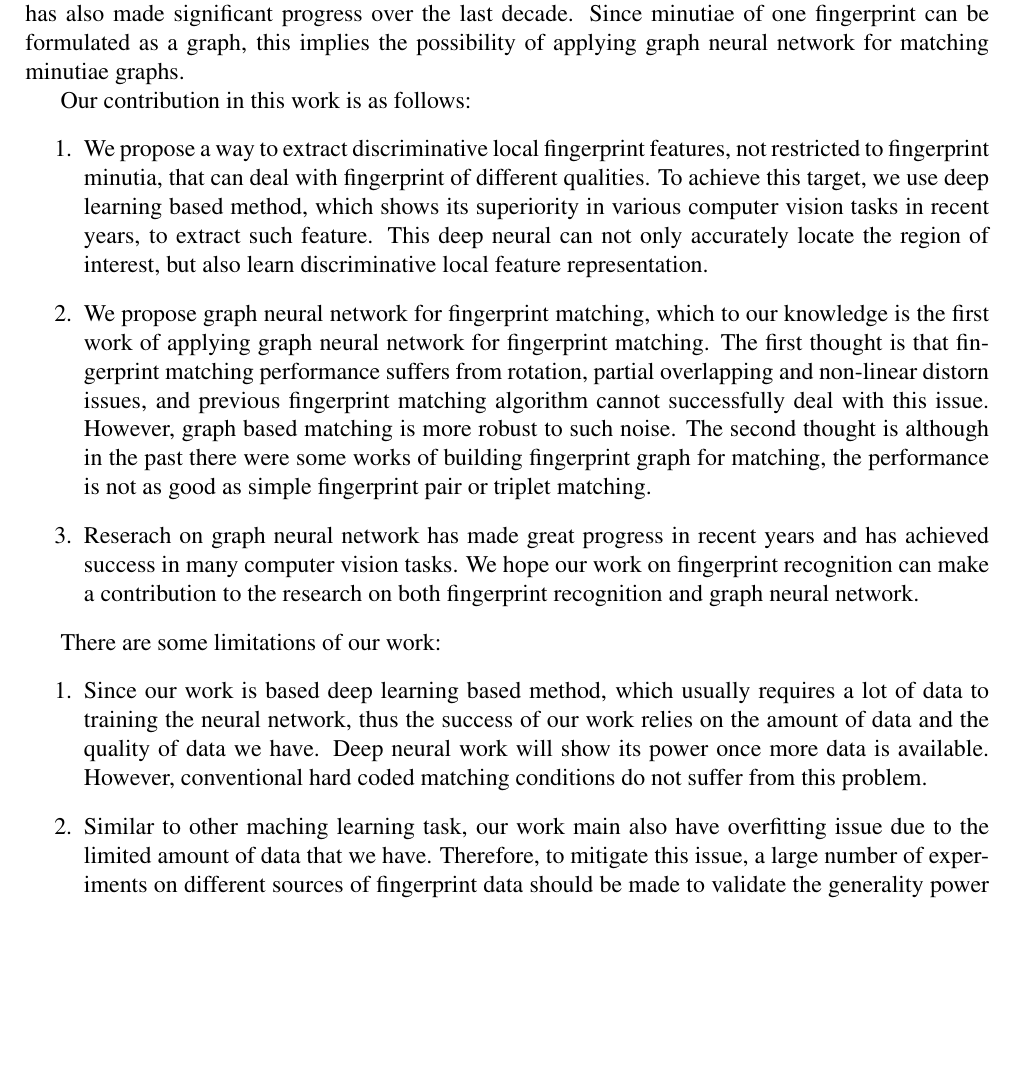
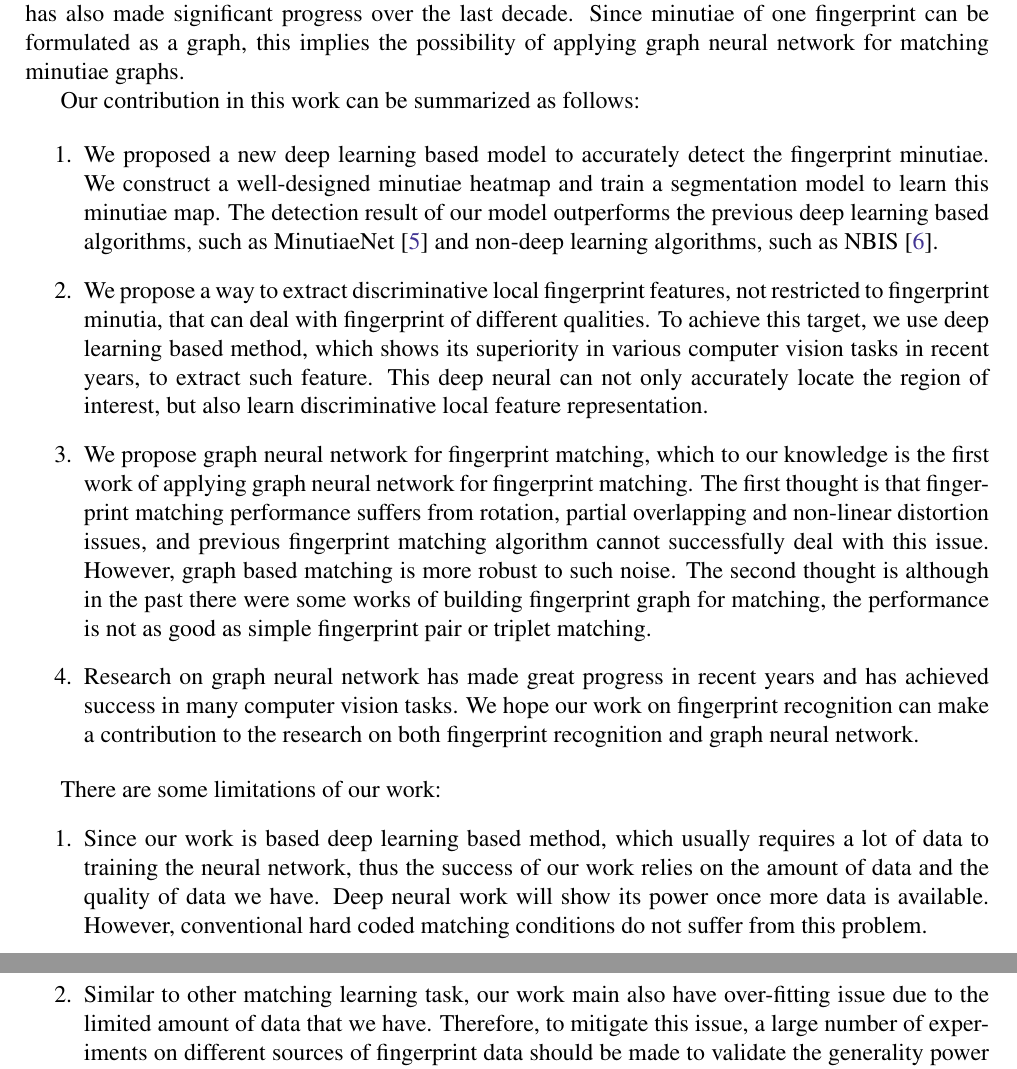
Before and after one commit to freegliboracle/comp6706, a LaTeX paper (report.tex, which reads section1_introduction.tex): part of page 3 of 14 before the commit and two parts of pages 3 and 4 of 14 after it, the two joined at a grey line, cut so that both start at the same text, the shorter picture padded with empty space. Compiled offline with pdfLaTeX.

Commit message:
Update the contribution part

```diff
--- a/section1_introduction.tex
+++ b/section1_introduction.tex
@@ -15,17 +15,20 @@ Fingerprint recognition algorithm, or fingerprint matching algorithm, can basica
 
 Conventional minutiae based fingerprint recognition method considers matching minutiae pairs by comparing minutiae between two fingerprints. The fast development and increasing popularity of deep learning methods shows remarkable progress in computer vision tasks. Some challenging biometric problems, such as face recognition \cite{SchroffCVPR2015facenet} and iris recognition \cite{ZhaoICCV2017}, have achieved great success thanks to deep learning based methods. There are also some works on using deep learning based methods for fingerprint matching and research shows that deep learning method can also improve fingerprint matching in some scenarios. As another popular research area, graph neural network has also made significant progress over the last decade. Since minutiae of one fingerprint can be formulated as a graph, this implies the possibility of applying graph neural network for matching minutiae graphs.
 
-Our contribution in this work is as follows:
+Our contribution in this work can be summarized as follows:
+
 \begin{enumerate}
+    \item We proposed a new deep learning based model to accurately detect the fingerprint minutiae. We construct a well-designed minutiae heatmap and train a segmentation model to learn this minutiae map. The detection result of our model outperforms the previous deep learning based algorithms, such as MinutiaeNet \cite{NguyenICB2018} and non-deep learning algorithms, such as NBIS \cite{NBIS}.
     \item We propose a way to extract discriminative local fingerprint features, not restricted to fingerprint minutia, that can deal with fingerprint of different qualities. To achieve this target, we use deep learning based method, which shows its superiority in various computer vision tasks in recent years, to extract such feature. This deep neural can not only accurately locate the region of interest, but also learn discriminative local feature representation.
-    \item We propose graph neural network for fingerprint matching, which to our knowledge is the first work of applying graph neural network for fingerprint matching. The first thought is that fingerprint matching performance suffers from rotation, partial overlapping and non-linear distorn issues, and previous fingerprint matching algorithm cannot successfully deal with this issue. However, graph based matching is more robust to such noise. The second thought is although in the past there were some works of building fingerprint graph for matching, the performance is not as good as simple fingerprint pair or triplet matching.
-    \item Reserach on graph neural network has made great progress in recent years and has achieved success in many computer vision tasks. We hope our work on fingerprint recognition can make a contribution to the research on both fingerprint recognition and graph neural network.
+    \item We propose graph neural network for fingerprint matching, which to our knowledge is the first work of applying graph neural network for fingerprint matching. The first thought is that fingerprint matching performance suffers from rotation, partial overlapping and non-linear distortion issues, and previous fingerprint matching algorithm cannot successfully deal with this issue. However, graph based matching is more robust to such noise. The second thought is although in the past there were some works of building fingerprint graph for matching, the performance is not as good as simple fingerprint pair or triplet matching.
+    \item Research on graph neural network has made great progress in recent years and has achieved success in many computer vision tasks. We hope our work on fingerprint recognition can make a contribution to the research on both fingerprint recognition and graph neural network.
 \end{enumerate}
 
+% TODO: move limitations to the end of this paper
 There are some limitations of our work:
 \begin{enumerate}
     \item Since our work is based deep learning based method, which usually requires a lot of data to training the neural network, thus the success of our work relies on the amount of data and the quality of data we have. Deep neural work will show its power once more data is available. However, conventional hard coded matching conditions do not suffer from this problem.
-    \item Similar to other maching learning task, our work main also have overfitting issue due to the limited amount of data that we have. Therefore, to mitigate this issue, a large number of experiments on different sources of fingerprint data should be made to validate the generality power of our matching algorithm.
+    \item Similar to other matching learning task, our work main also have over-fitting issue due to the limited amount of data that we have. Therefore, to mitigate this issue, a large number of experiments on different sources of fingerprint data should be made to validate the generality power of our matching algorithm.
 \end{enumerate}
 
 This paper is organized as follows: we first discuss and compare related work on fingerprint recognition in Section \ref{sec:related}. Section \ref{sec:method} presents our methods for fingerprint recognition and the corresponding experiment result is shown in Section \ref{sec:experiment}. Conclusion and future work is given in Section \ref{sec:conclusion}.
```
